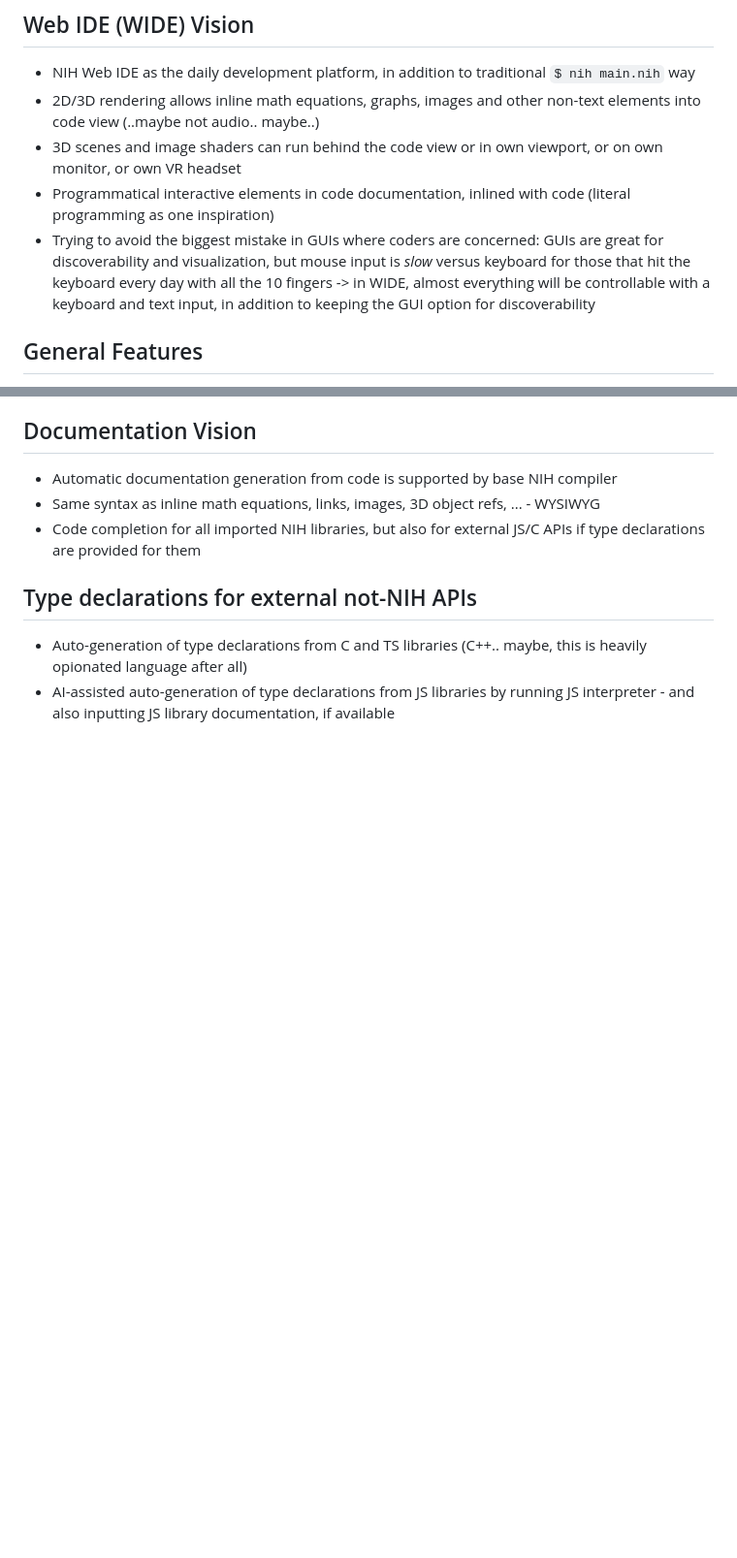
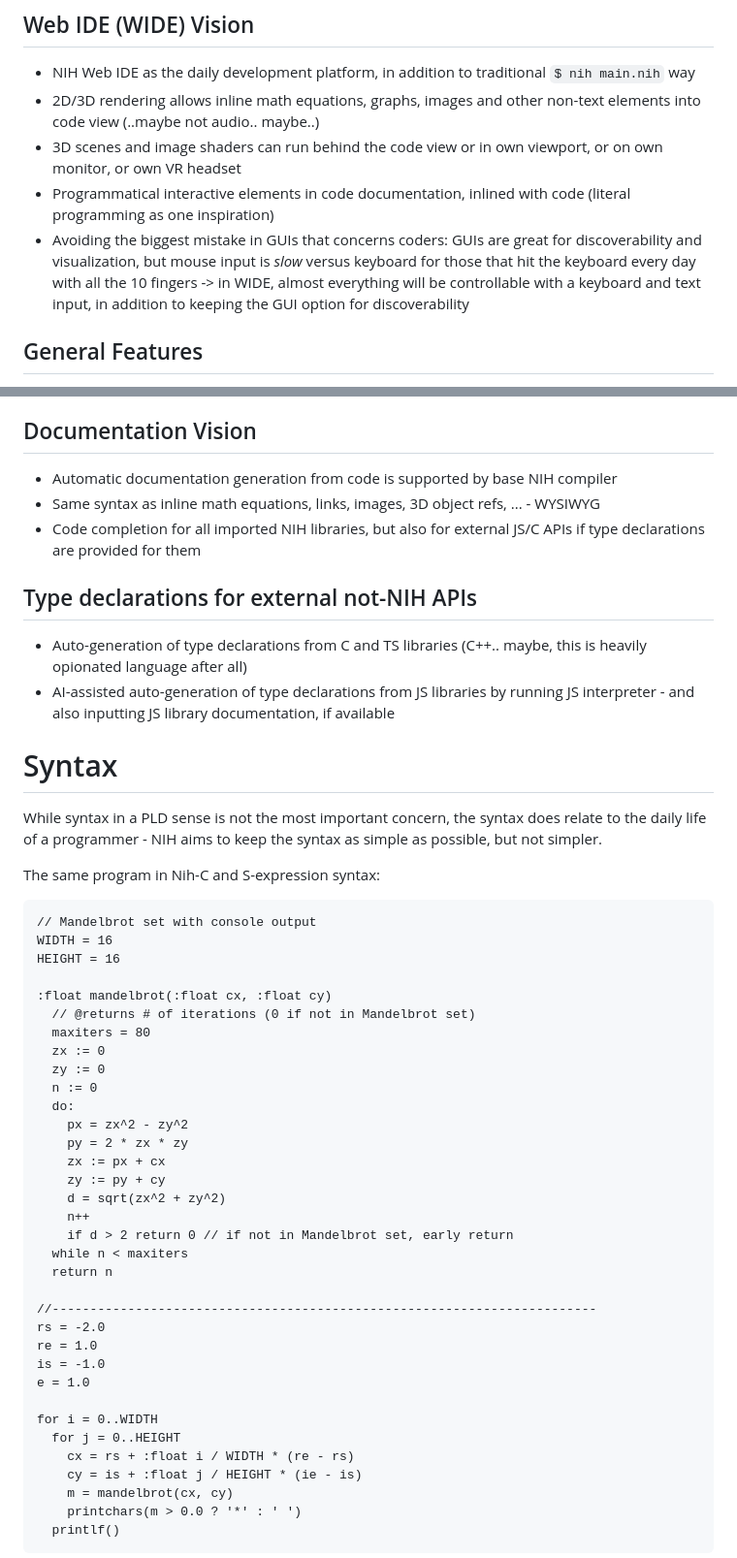
Before and after one commit to timosaarinen/nih-lang, a Markdown page: README.md, 2 parts joined by grey strips. Shown: that part at 97% size. GitHub-like rendering; blank space fills up the shorter version.

Commit message:
Update README.md - Mandelbrot example

````diff
--- a/README.md
+++ b/README.md
@@ -9,7 +9,7 @@
 - 2D/3D rendering allows inline math equations, graphs, images and other non-text elements into code view (..maybe not audio.. maybe..)
 - 3D scenes and image shaders can run behind the code view or in own viewport, or on own monitor, or own VR headset
 - Programmatical interactive elements in code documentation, inlined with code (literal programming as one inspiration)
-- Trying to avoid the biggest mistake in GUIs where coders are concerned: GUIs are great for discoverability and visualization, but mouse input is *slow* versus keyboard for those that hit the keyboard every day with all the 10 fingers -> in WIDE, almost everything will be controllable with a keyboard and text input, in addition to keeping the GUI option for discoverability
+- Avoiding the biggest mistake in GUIs that concerns coders: GUIs are great for discoverability and visualization, but mouse input is *slow* versus keyboard for those that hit the keyboard every day with all the 10 fingers -> in WIDE, almost everything will be controllable with a keyboard and text input, in addition to keeping the GUI option for discoverability
 
 ## General Features
 - "Batteries included" vision - package manager and build/test/lint/autoformat/CI/CD integrated into the language itself, controlled by config.nih in the project root
@@ -29,3 +29,47 @@
 ## Type declarations for external not-NIH APIs
 - Auto-generation of type declarations from C and TS libraries (C++.. maybe, this is heavily opionated language after all)
 - AI-assisted auto-generation of type declarations from JS libraries by running JS interpreter - and also inputting JS library documentation, if available
+
+# Syntax
+
+While syntax in a PLD sense is not the most important concern, the syntax does relate to the daily life of a programmer - NIH aims to keep the syntax as simple as possible, but not simpler.
+
+The same program in Nih-C and S-expression syntax:
+
+```
+// Mandelbrot set with console output
+WIDTH = 16
+HEIGHT = 16
+
+:float mandelbrot(:float cx, :float cy)
+  // @returns # of iterations (0 if not in Mandelbrot set)
+  maxiters = 80
+  zx := 0
+  zy := 0
+  n := 0
+  do:
+    px = zx^2 - zy^2
+    py = 2 * zx * zy
+    zx := px + cx
+    zy := py + cy
+    d = sqrt(zx^2 + zy^2)
+    n++
+    if d > 2 return 0 // if not in Mandelbrot set, early return
+  while n < maxiters
+  return n
+
+//------------------------------------------------------------------------
+rs = -2.0
+re = 1.0
+is = -1.0
+e = 1.0
+
+for i = 0..WIDTH
+  for j = 0..HEIGHT
+    cx = rs + :float i / WIDTH * (re - rs)
+    cy = is + :float j / HEIGHT * (ie - is)
+    m = mandelbrot(cx, cy)
+    printchars(m > 0.0 ? '*' : ' ')
+  printlf()
+```
+
````
Also changed, not shown: other parts of README.md (+39 -0 lines).
